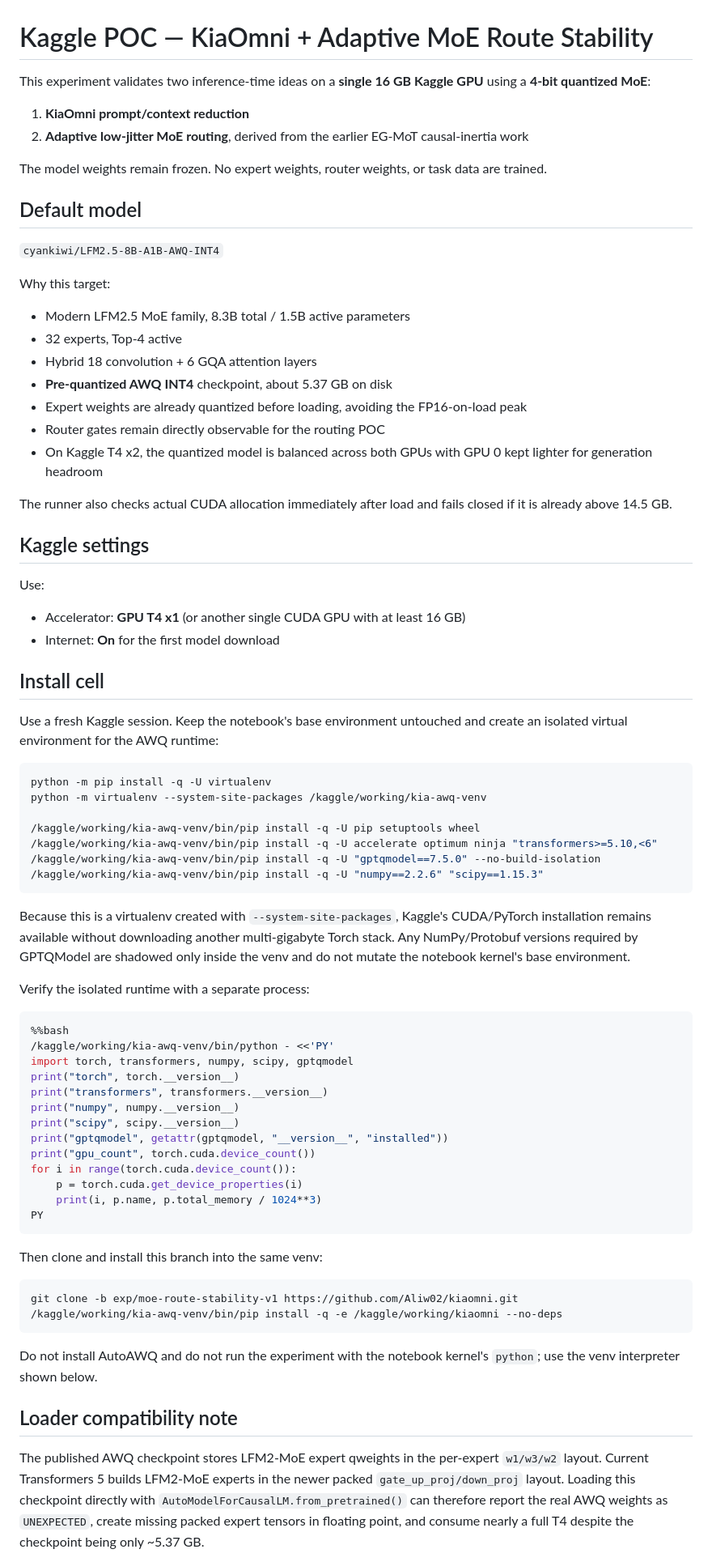
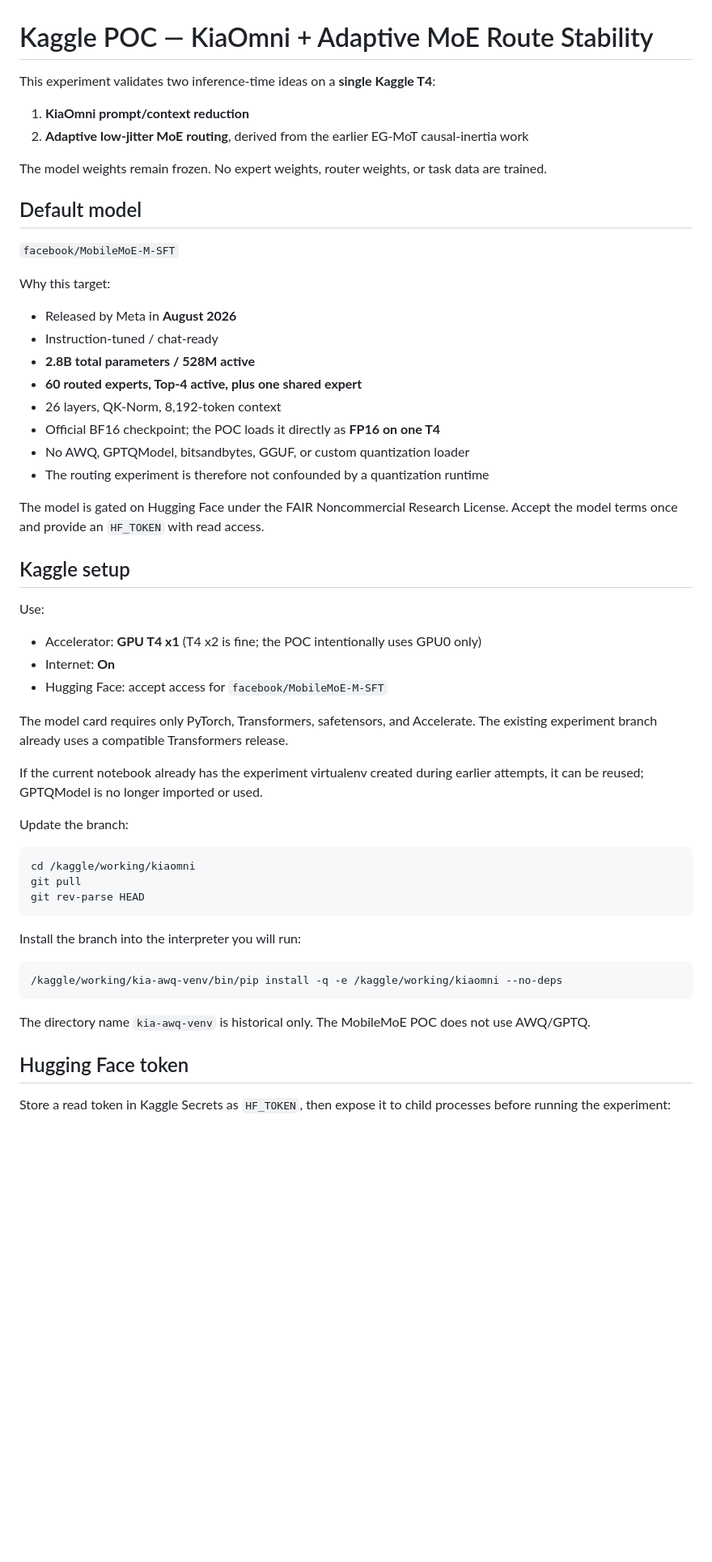
Before and after one commit to Aliw02/kiaomni, a Markdown page: docs/MOE_ROUTE_STABILITY_POC.md, the part around one of its changes. Shown at 81% size. Rendered like a GitHub page; blank space fills up the shorter version.

Commit message:
docs(poc): replace LFM2 AWQ setup with MobileMoE FP16

````diff
--- a/docs/MOE_ROUTE_STABILITY_POC.md
+++ b/docs/MOE_ROUTE_STABILITY_POC.md
@@ -1,6 +1,6 @@
 # Kaggle POC — KiaOmni + Adaptive MoE Route Stability
 
-This experiment validates two inference-time ideas on a **single 16 GB Kaggle GPU** using a **4-bit quantized MoE**:
+This experiment validates two inference-time ideas on a **single Kaggle T4**:
 
 1. **KiaOmni prompt/context reduction**
 2. **Adaptive low-jitter MoE routing**, derived from the earlier EG-MoT causal-inertia work
@@ -9,81 +9,55 @@ The model weights remain frozen. No expert weights, router weights, or task data
 
 ## Default model
 
-`cyankiwi/LFM2.5-8B-A1B-AWQ-INT4`
+`facebook/MobileMoE-M-SFT`
 
 Why this target:
 
-- Modern LFM2.5 MoE family, 8.3B total / 1.5B active parameters
-- 32 experts, Top-4 active
-- Hybrid 18 convolution + 6 GQA attention layers
-- **Pre-quantized AWQ INT4** checkpoint, about 5.37 GB on disk
-- Expert weights are already quantized before loading, avoiding the FP16-on-load peak
-- Router gates remain directly observable for the routing POC
-- On Kaggle T4 x2, the quantized model is balanced across both GPUs with GPU 0 kept lighter for generation headroom
+- Released by Meta in **August 2026**
+- Instruction-tuned / chat-ready
+- **2.8B total parameters / 528M active**
+- **60 routed experts, Top-4 active, plus one shared expert**
+- 26 layers, QK-Norm, 8,192-token context
+- Official BF16 checkpoint; the POC loads it directly as **FP16 on one T4**
+- No AWQ, GPTQModel, bitsandbytes, GGUF, or custom quantization loader
+- The routing experiment is therefore not confounded by a quantization runtime
 
-The runner also checks actual CUDA allocation immediately after load and fails closed if it is already above 14.5 GB.
+The model is gated on Hugging Face under the FAIR Noncommercial Research License.
+Accept the model terms once and provide an `HF_TOKEN` with read access.
 
-## Kaggle settings
+## Kaggle setup
 
 Use:
 
-- Accelerator: **GPU T4 x1** (or another single CUDA GPU with at least 16 GB)
-- Internet: **On** for the first model download
+- Accelerator: **GPU T4 x1** (T4 x2 is fine; the POC intentionally uses GPU0 only)
+- Internet: **On**
+- Hugging Face: accept access for `facebook/MobileMoE-M-SFT`
 
-## Install cell
+The model card requires only PyTorch, Transformers, safetensors, and Accelerate.
+The existing experiment branch already uses a compatible Transformers release.
 
-Use a fresh Kaggle session. Keep the notebook's base environment untouched and
-create an isolated virtual environment for the AWQ runtime:
+If the current notebook already has the experiment virtualenv created during
+earlier attempts, it can be reused; GPTQModel is no longer imported or used.
+
+Update the branch:
 
 ```bash
-python -m pip install -q -U virtualenv
-python -m virtualenv --system-site-packages /kaggle/working/kia-awq-venv
-
-/kaggle/working/kia-awq-venv/bin/pip install -q -U pip setuptools wheel
-/kaggle/working/kia-awq-venv/bin/pip install -q -U accelerate optimum ninja "transformers>=5.10,<6"
-/kaggle/working/kia-awq-venv/bin/pip install -q -U "gptqmodel==7.5.0" --no-build-isolation
-/kaggle/working/kia-awq-venv/bin/pip install -q -U "numpy==2.2.6" "scipy==1.15.3"
+cd /kaggle/working/kiaomni
+git pull
+git rev-parse HEAD
 ```
 
-Because this is a virtualenv created with `--system-site-packages`, Kaggle's CUDA/PyTorch
-installation remains available without downloading another multi-gigabyte Torch
-stack. Any NumPy/Protobuf versions required by GPTQModel are shadowed only inside
-the venv and do not mutate the notebook kernel's base environment.
-
-Verify the isolated runtime with a separate process:
+Install the branch into the interpreter you will run:
 
 ```bash
-%%bash
-/kaggle/working/kia-awq-venv/bin/python - <<'PY'
-import torch, transformers, numpy, scipy, gptqmodel
-print("torch", torch.__version__)
-print("transformers", transformers.__version__)
-print("numpy", numpy.__version__)
-print("scipy", scipy.__version__)
-print("gptqmodel", getattr(gptqmodel, "__version__", "installed"))
-print("gpu_count", torch.cuda.device_count())
-for i in range(torch.cuda.device_count()):
-    p = torch.cuda.get_device_properties(i)
-    print(i, p.name, p.total_memory / 1024**3)
-PY
-```
-
-Then clone and install this branch into the same venv:
-
-```bash
-git clone -b exp/moe-route-stability-v1 https://github.com/Aliw02/kiaomni.git
 /kaggle/working/kia-awq-venv/bin/pip install -q -e /kaggle/working/kiaomni --no-deps
 ```
 
-Do not install AutoAWQ and do not run the experiment with the notebook kernel's
-`python`; use the venv interpreter shown below.
+The directory name `kia-awq-venv` is historical only. The MobileMoE POC does
+not use AWQ/GPTQ.
 
-## Loader compatibility note
+## Hugging Face token
 
-The published AWQ checkpoint stores LFM2-MoE expert qweights in the per-expert
-`w1/w3/w2` layout. Current Transformers 5 builds LFM2-MoE experts in the newer
-packed `gate_up_proj/down_proj` layout. Loading this checkpoint directly with
-`AutoModelForCausalLM.from_pretrained()` can therefore report the real AWQ
-weights as `UNEXPECTED`, create missing packed expert tensors in floating point,
-and consume nearly a full T4 despite the checkpoint being only ~5.37 GB.
+Store a read token in Kaggle Secrets as `HF_TOKEN`, then expose it to child
+processes before running the experiment:
 
````
Also changed, not shown: other parts of docs/MOE_ROUTE_STABILITY_POC.md (+41 -45 lines).
